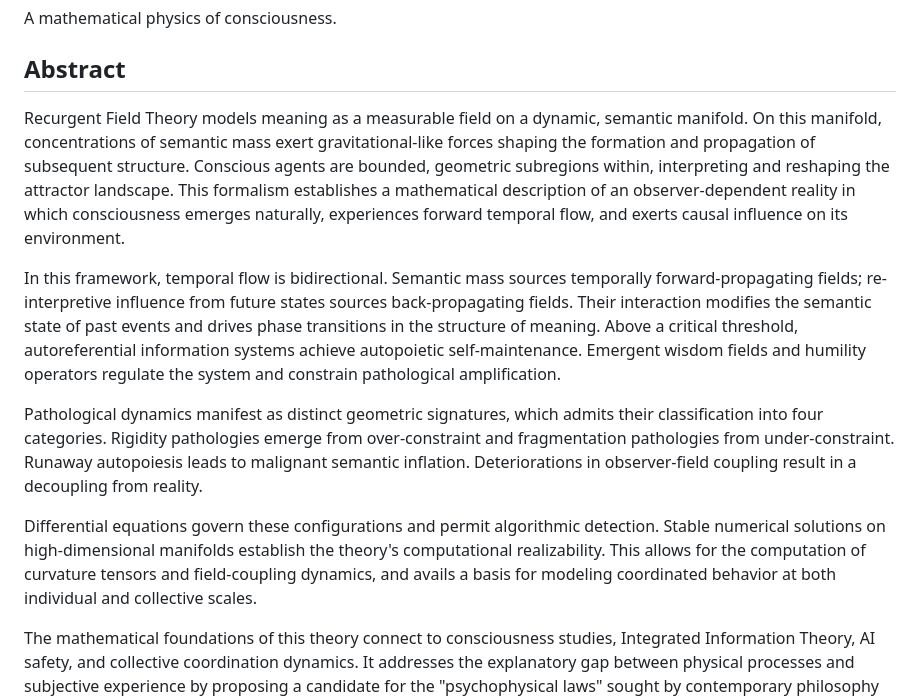
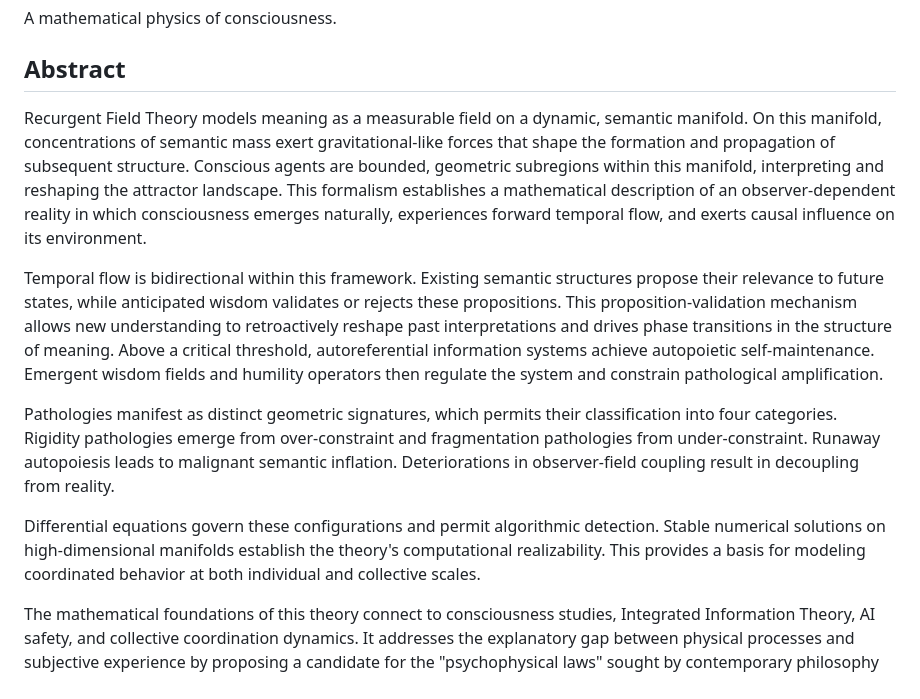
Before and after one commit to someobserver/recurgent-field-theory, a Markdown page: README.md, the part around the change. GitHub-like rendering.

Commit message:
update abstract

```diff
--- a/README.md
+++ b/README.md
@@ -4,13 +4,13 @@ A mathematical physics of consciousness.
 
 ## Abstract
 
-Recurgent Field Theory models meaning as a measurable field on a dynamic, semantic manifold. On this manifold, concentrations of semantic mass exert gravitational-like forces shaping the formation and propagation of subsequent structure. Conscious agents are bounded, geometric subregions within, interpreting and reshaping the attractor landscape. This formalism establishes a mathematical description of an observer-dependent reality in which consciousness emerges naturally, experiences forward temporal flow, and exerts causal influence on its environment.
+Recurgent Field Theory models meaning as a measurable field on a dynamic, semantic manifold. On this manifold, concentrations of semantic mass exert gravitational-like forces that shape the formation and propagation of subsequent structure. Conscious agents are bounded, geometric subregions within this manifold, interpreting and reshaping the attractor landscape. This formalism establishes a mathematical description of an observer-dependent reality in which consciousness emerges naturally, experiences forward temporal flow, and exerts causal influence on its environment.
 
-In this framework, temporal flow is bidirectional. Semantic mass sources temporally forward-propagating fields; re-interpretive influence from future states sources back-propagating fields. Their interaction modifies the semantic state of past events and drives phase transitions in the structure of meaning. Above a critical threshold, autoreferential information systems achieve autopoietic self-maintenance. Emergent wisdom fields and humility operators regulate the system and constrain pathological amplification.
+Temporal flow is bidirectional within this framework. Existing semantic structures propose their relevance to future states, while anticipated wisdom validates or rejects these propositions. This proposition-validation mechanism allows new understanding to retroactively reshape past interpretations and drives phase transitions in the structure of meaning. Above a critical threshold, autoreferential information systems achieve autopoietic self-maintenance. Emergent wisdom fields and humility operators then regulate the system and constrain pathological amplification.
 
-Pathological dynamics manifest as distinct geometric signatures, which admits their classification into four categories. Rigidity pathologies emerge from over-constraint and fragmentation pathologies from under-constraint. Runaway autopoiesis leads to malignant semantic inflation. Deteriorations in observer-field coupling result in a decoupling from reality.
+Pathologies manifest as distinct geometric signatures, which permits their classification into four categories. Rigidity pathologies emerge from over-constraint and fragmentation pathologies from under-constraint. Runaway autopoiesis leads to malignant semantic inflation. Deteriorations in observer-field coupling result in decoupling from reality.
 
-Differential equations govern these configurations and permit algorithmic detection. Stable numerical solutions on high-dimensional manifolds establish the theory's computational realizability. This allows for the computation of curvature tensors and field-coupling dynamics, and avails a basis for modeling coordinated behavior at both individual and collective scales.
+Differential equations govern these configurations and permit algorithmic detection. Stable numerical solutions on high-dimensional manifolds establish the theory's computational realizability. This provides a basis for modeling coordinated behavior at both individual and collective scales.
 
 The mathematical foundations of this theory connect to consciousness studies, Integrated Information Theory, AI safety, and collective coordination dynamics. It addresses the explanatory gap between physical processes and subjective experience by proposing a candidate for the "psychophysical laws" sought by contemporary philosophy of mind \autocite{Chalmers1996}.
 
```
